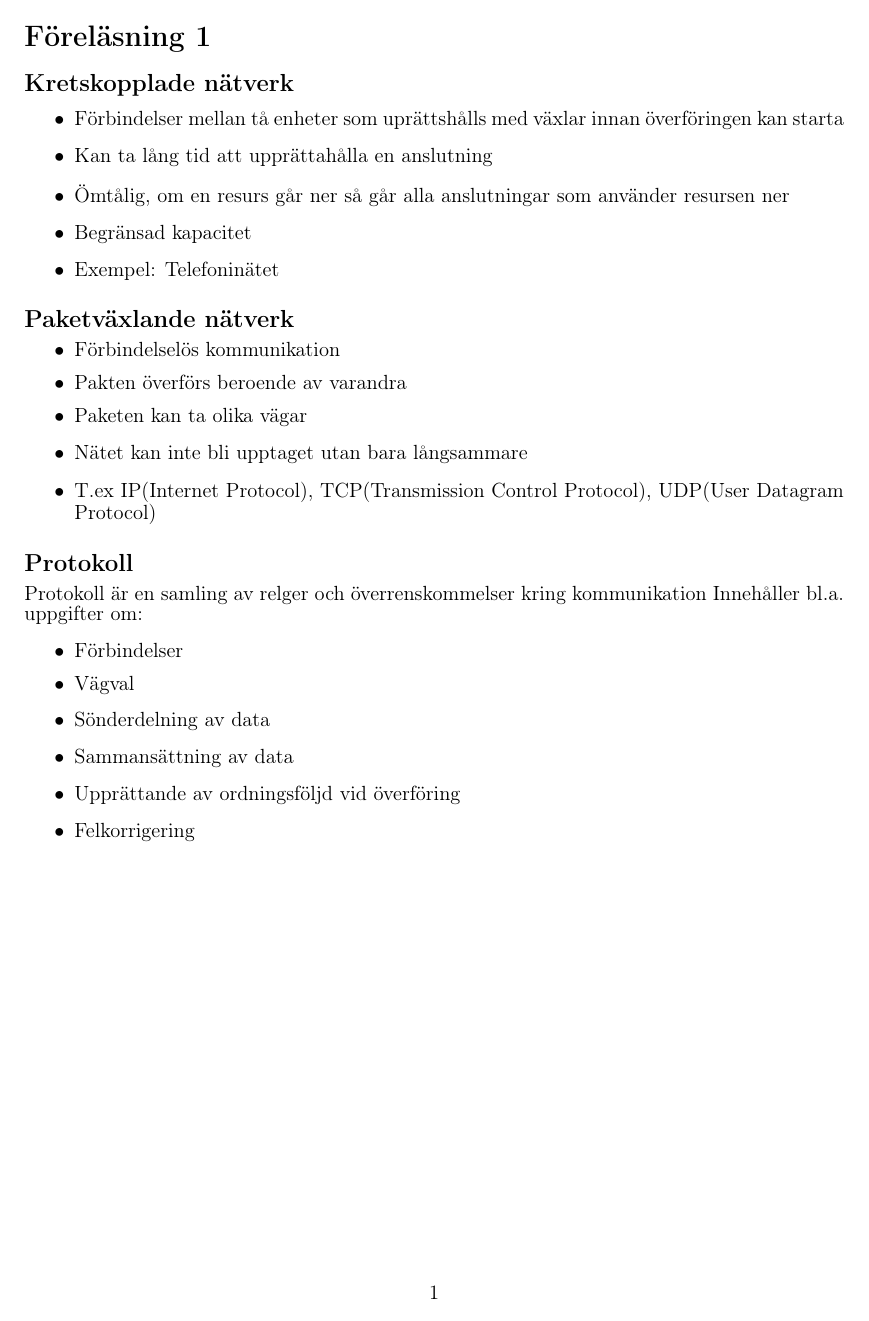
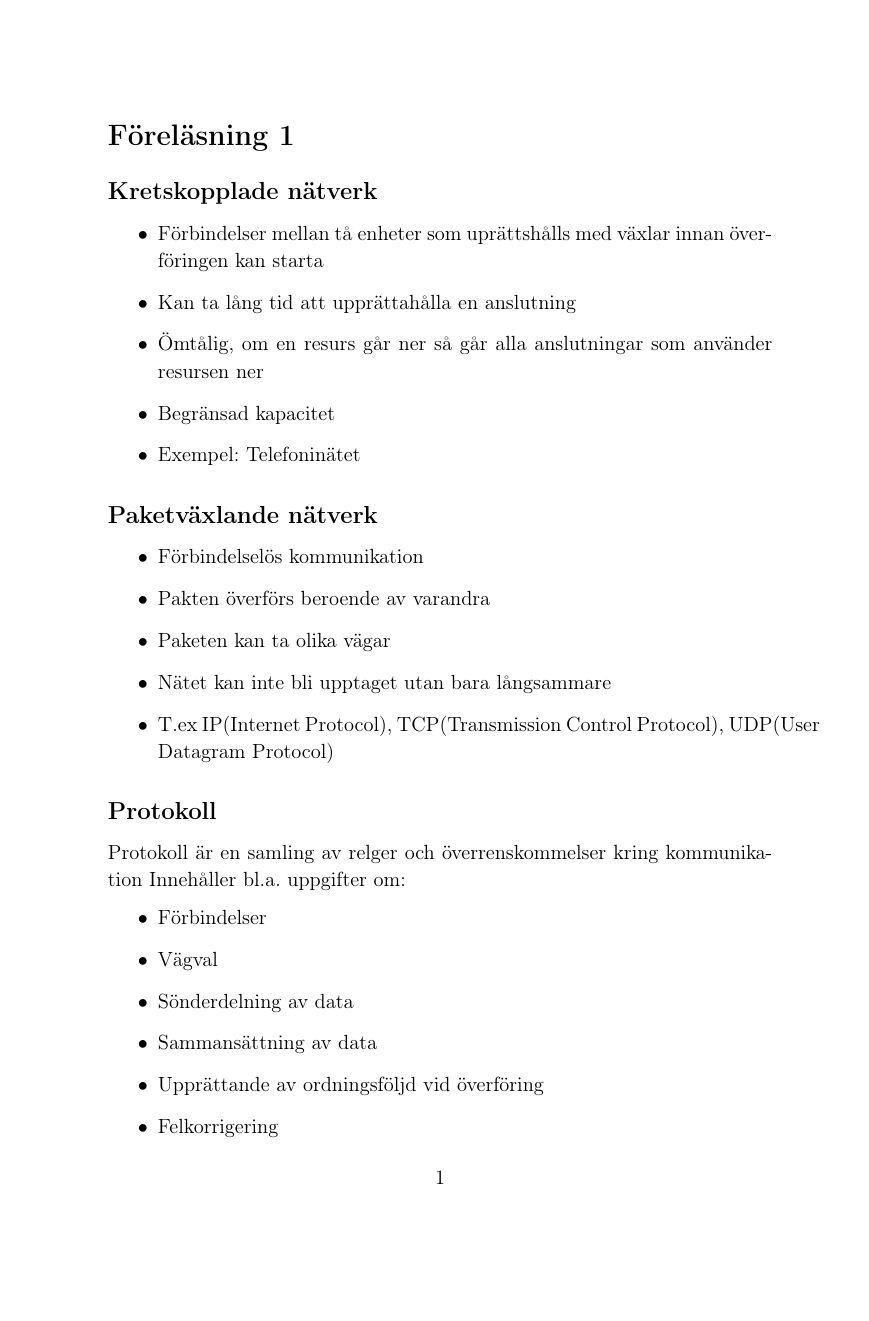
Before and after one commit to YunshanLuo/KTHAnteckningar, a LaTeX document (DD1386Internetprog/main.tex): page 1 of 16 before the commit and page 1 of 24 after it. Compiled offline with pdfLaTeX.

```diff
--- a/DD1386Internetprog/Föreläsningar.tex
+++ b/DD1386Internetprog/main.tex
@@ -1,36 +1,34 @@
 \documentclass[12pt,a4paper]{article}
 \usepackage[utf8]{inputenc}
 \usepackage[T1]{fontenc}
+\usepackage[swedish]{babel} % Bra för svenska avstavningar
 
-\renewcommand{\baselinestretch}{0.2}
+% Justera radavstånd till något läsbart
+\renewcommand{\baselinestretch}{1.1}
 
-\setlength{\hoffset}{-18pt}
-\setlength{\oddsidemargin}{0pt} % Marge gauche sur pages impaires
-\setlength{\evensidemargin}{0pt} % Marge gauche sur pages paires
-\setlength{\marginparwidth}{54pt} % Largeur de note dans la marge
-\setlength{\textwidth}{481pt} % Largeur de la zone de texte (17cm)
-\setlength{\voffset}{-18pt} % Bon pour DOS
-\setlength{\marginparsep}{7pt} % Séparation de la marge
-\setlength{\topmargin}{0pt} % Pas de marge en haut
-\setlength{\headheight}{13pt} % Haut de page
-\setlength{\headsep}{4pt} % Entre le haut de page et le texte
-\setlength{\footskip}{27pt} % Bas de page + séparation
-\setlength{\textheight}{720pt} % Hauteur de la zone de texte (25cm)
+% ... dina marginalinställningar ...
 
 \usepackage{natbib}
 \usepackage{graphicx}
 \usepackage{float}
 \usepackage{xcolor}
-\usepackage{minted}
+\usepackage[outputdir=build]{minted}
 
+% Definiera färger
+\definecolor{BrickRed}{rgb}{0.8, 0.25, 0.33}
+\definecolor{bg}{rgb}{0.95,0.95,0.95}
+
+% Samlad konfiguration för minted
 \setminted{
     linenos,
     breaklines,
     frame=lines,
     fontsize=\normalsize,
+    bgcolor=bg,
+    style=default % Monokai är snyggt, men kräver mörk bakgrund för att synas bra
 }
-\definecolor{BrickRed}{rgb}{0.8, 0.25, 0.33} % Define BrickRed color
 
+\usemintedstyle{friendly} % 'friendly' eller 'colorful' passar bättre på ljus bakgrund än monokai
 \begin{document}
 
 \section*{Föreläsning 1}
```
Also changed, not shown: DD1386Internetprog/main.tex (6 more changed lines).
